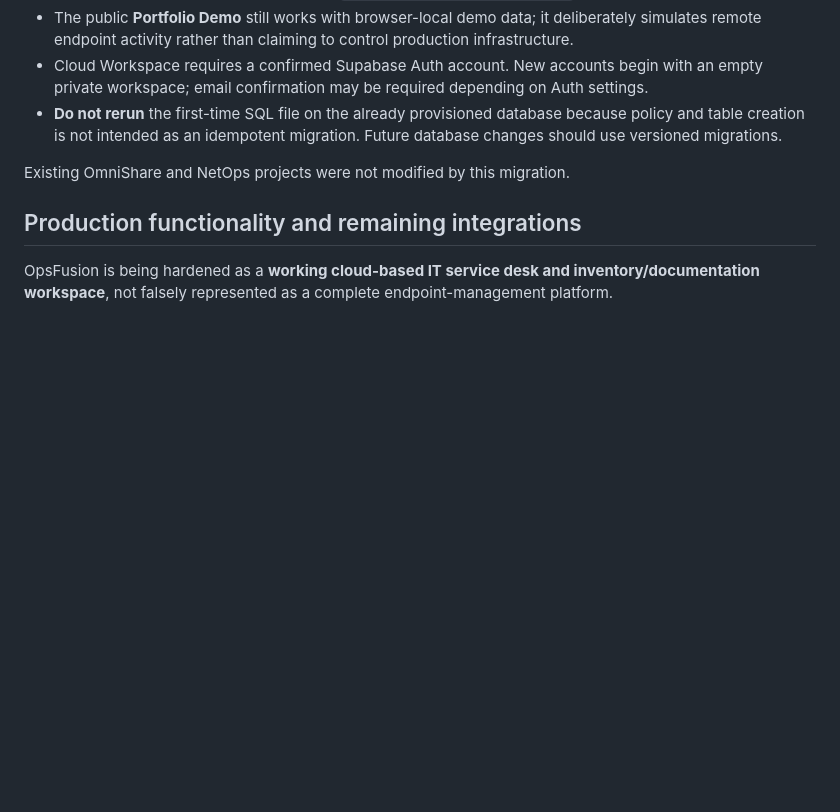
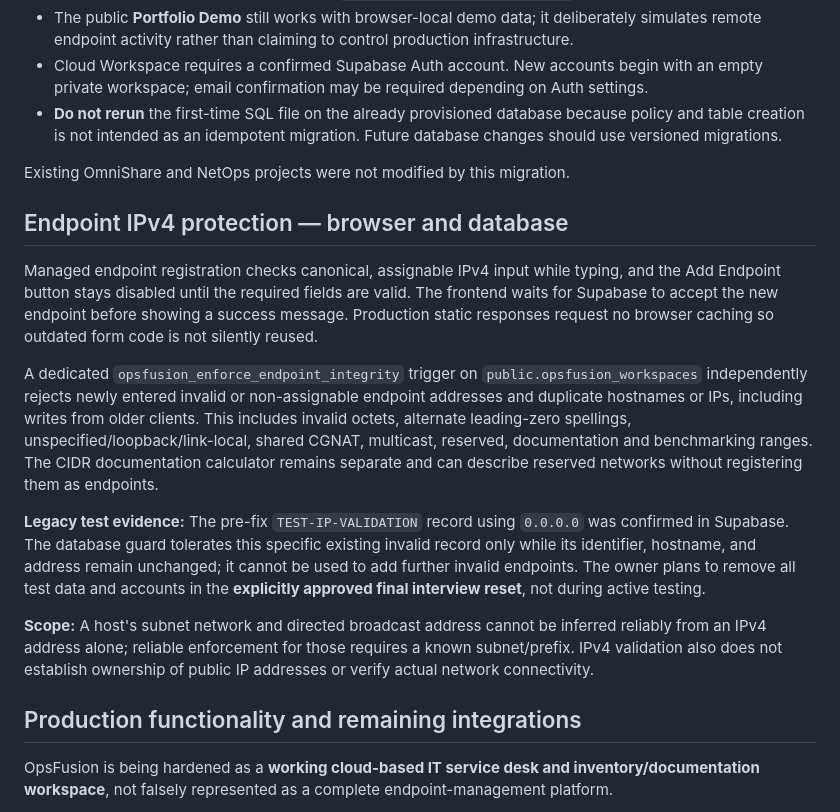
Before and after one commit to Sachibara/HelpDesk-Pro, a Markdown page: README.md, the part around the change. Rendered like a GitHub page; blank space fills up the shorter version.

Commit message:
Document database-enforced endpoint IPv4 policy, live form checks and preserved test records

```diff
--- a/README.md
+++ b/README.md
@@ -17,6 +17,16 @@ OpsFusion has its own Supabase project in Sachibara's Org, **OpsFusion** (`qyizw
 - **Do not rerun** the first-time SQL file on the already provisioned database because policy and table creation is not intended as an idempotent migration. Future database changes should use versioned migrations.
 
 Existing OmniShare and NetOps projects were not modified by this migration.
+
+## Endpoint IPv4 protection — browser and database
+
+Managed endpoint registration checks canonical, assignable IPv4 input while typing, and the Add Endpoint button stays disabled until the required fields are valid. The frontend waits for Supabase to accept the new endpoint before showing a success message. Production static responses request no browser caching so outdated form code is not silently reused.
+
+A dedicated `opsfusion_enforce_endpoint_integrity` trigger on `public.opsfusion_workspaces` independently rejects newly entered invalid or non-assignable endpoint addresses and duplicate hostnames or IPs, including writes from older clients. This includes invalid octets, alternate leading-zero spellings, unspecified/loopback/link-local, shared CGNAT, multicast, reserved, documentation and benchmarking ranges. The CIDR documentation calculator remains separate and can describe reserved networks without registering them as endpoints.
+
+**Legacy test evidence:** The pre-fix `TEST-IP-VALIDATION` record using `0.0.0.0` was confirmed in Supabase. The database guard tolerates this specific existing invalid record only while its identifier, hostname, and address remain unchanged; it cannot be used to add further invalid endpoints. The owner plans to remove all test data and accounts in the **explicitly approved final interview reset**, not during active testing.
+
+**Scope:** A host's subnet network and directed broadcast address cannot be inferred reliably from an IPv4 address alone; reliable enforcement for those requires a known subnet/prefix. IPv4 validation also does not establish ownership of public IP addresses or verify actual network connectivity.
 
 ## Production functionality and remaining integrations
 
```
